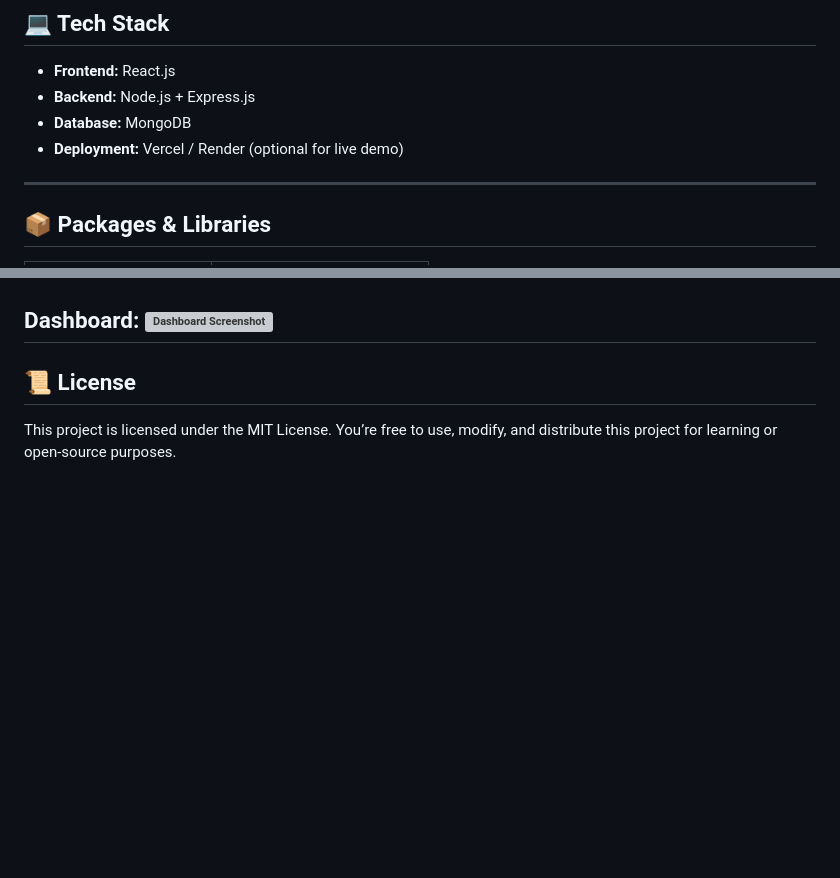
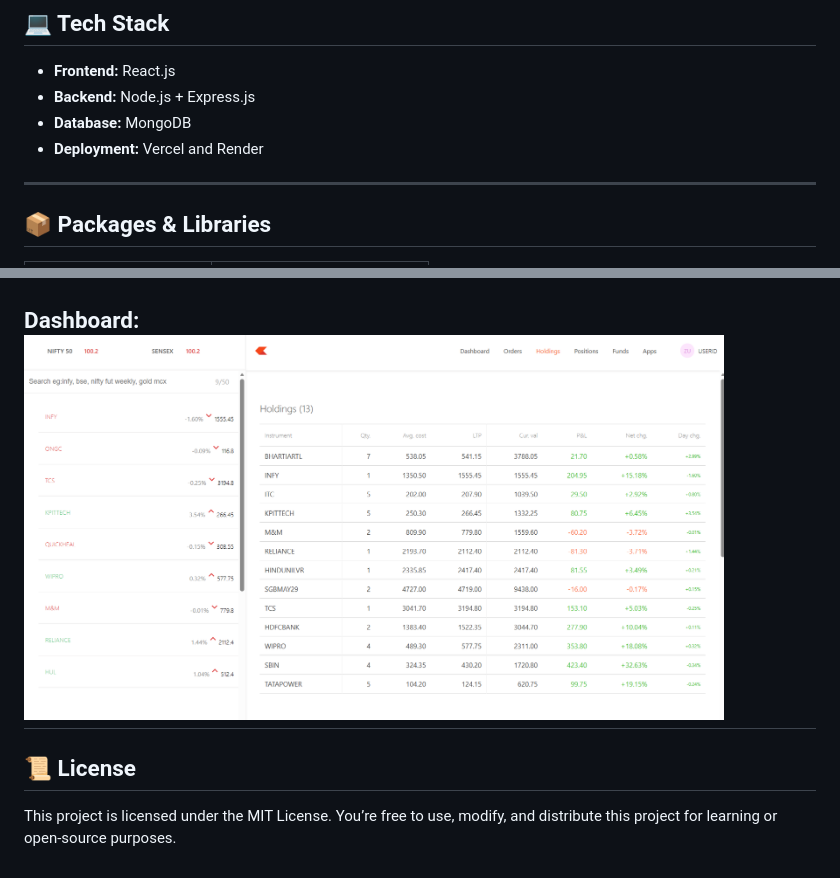
Before and after one commit to sadatali123/Zerodha-Clone, a Markdown page: README.md, 2 parts joined by grey strips. Rendered like a GitHub page; blank space fills up the shorter version; grey boxes are pictures that could not be loaded.

```diff
--- a/README.md
+++ b/README.md
@@ -43,7 +43,7 @@ This project demonstrates the use of **React.js** for the frontend, **Express.js
 - **Frontend:** React.js
 - **Backend:** Node.js + Express.js
 - **Database:** MongoDB
-- **Deployment:** Vercel / Render (optional for live demo)
+- **Deployment:** Vercel and Render
 
 ---
 
@@ -135,8 +135,8 @@ Home Page:
 <img src="screenshots/HomePage.png" alt="Home Page Screenshot" width="700" />
 
 Dashboard:
-<img src="screenshots\DashBoard.png" alt="Dashboard Screenshot" width="700" />
- ---
+<img src="screenshots/DashBoard.png" alt="Dashboard Screenshot" width="700" />
+---
 ## <a name="license">📜 License</a>
 
 This project is licensed under the MIT License.
```
